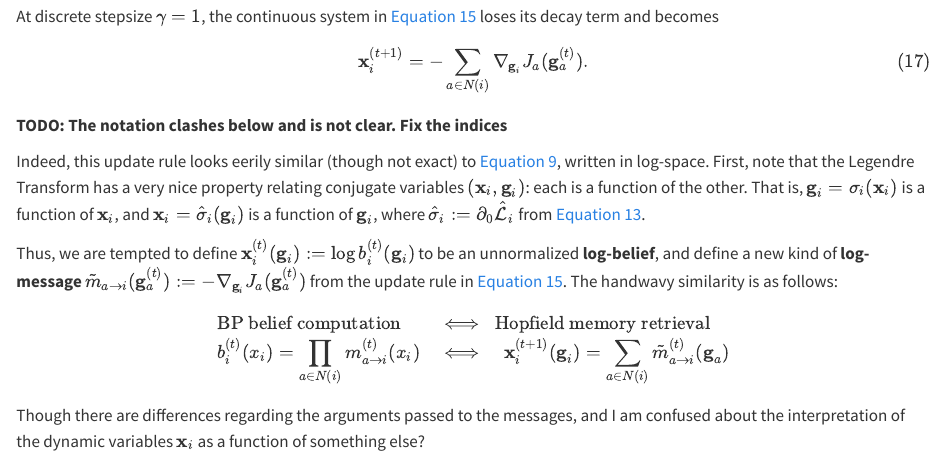
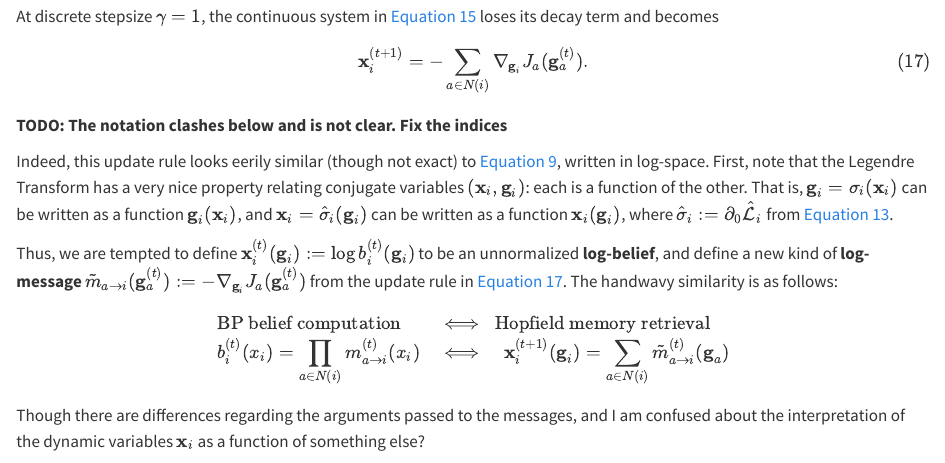
Before and after one commit to bhoov/bhoov.github.io, a Quarto document (src/routes/blog/hamux-is-a-probabilistic-factor-graph.qmd): the page in a window 1100 px wide, from 13080 px down. Rendered offline with R 4.5, knitr and Pandoc in place of Quarto, with nearby package versions.

Commit message:
Initial belief=memory retrieval complete

```diff
--- a/src/routes/blog/hamux-is-a-probabilistic-factor-graph.qmd
+++ b/src/routes/blog/hamux-is-a-probabilistic-factor-graph.qmd
@@ -534,9 +534,9 @@ $${#eq-ham-discrete-update-gamma-1}
 
 **TODO: The notation clashes below and is not clear. Fix the indices**
 
-Indeed, this update rule looks eerily similar (though not exact) to @eq-belief, written in log-space. First, note that the Legendre Transform has a very nice property relating conjugate variables $(\mathbf{x}_i, \mathbf{g}_i)$: each is a function of the other. That is, $\mathbf{g}_i = \sigma_i(\mathbf{x}_i)$ is a function of $\mathbf{x}_i$, and $\mathbf{x}_i = \hat{\sigma}_i(\mathbf{g}_i)$ is a function of $\mathbf{g}_i$, where $\hat{\sigma}_i := \partial_0 \hat{\mathcal{L}}_i$ from @eq-legendre-transform.
+Indeed, this update rule looks eerily similar (though not exact) to @eq-belief, written in log-space. First, note that the Legendre Transform has a very nice property relating conjugate variables $(\mathbf{x}_i, \mathbf{g}_i)$: each is a function of the other. That is, $\mathbf{g}_i = \sigma_i(\mathbf{x}_i)$ can be written as a function $\mathbf{g}_i(\mathbf{x}_i)$, and $\mathbf{x}_i = \hat{\sigma}_i(\mathbf{g}_i)$ can be written as a function $\mathbf{x}_i(\mathbf{g}_i)$, where $\hat{\sigma}_i := \partial_0 \hat{\mathcal{L}}_i$ from @eq-legendre-transform.
 
-Thus, we are tempted to define $\mathbf{x}_i^{(t)}(\mathbf{g}_i) := \log b_i^{(t)} (\mathbf{g}_i)$ to be an unnormalized **log-belief**, and define a new kind of **log-message** $\tilde{m}_{a \to i}(\mathbf{g}_a^{(t)}) := - \nabla_{\mathbf{g}_i} J_a (\mathbf{g}_a^{(t)})$ from the update rule in @eq-ham-update. The handwavy similarity is as follows:
+Thus, we are tempted to define $\mathbf{x}_i^{(t)}(\mathbf{g}_i) := \log b_i^{(t)} (\mathbf{g}_i)$ to be an unnormalized **log-belief**, and define a new kind of **log-message** $\tilde{m}_{a \to i}(\mathbf{g}_a^{(t)}) := - \nabla_{\mathbf{g}_i} J_a (\mathbf{g}_a^{(t)})$ from the update rule in @eq-ham-discrete-update-gamma-1. The handwavy similarity is as follows:
 
 
 $$
```
Also changed, not shown: src/routes/blog/hamux-is-a-probabilistic-factor-graph.html.
